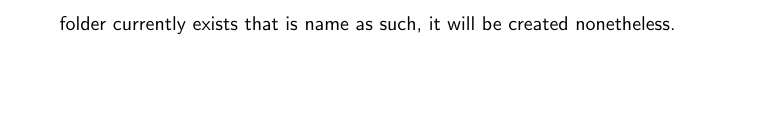
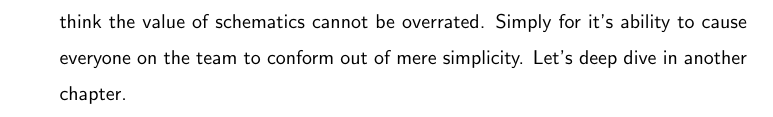
Before and after one commit to razroo/angular-content, a LaTeX document (main.tex, which reads schematics/schematics.tex): part of page 135 of 135 before the commit and part of page 136 of 136 after it, cut at the place of the change, the shorter picture padded with empty space. Compiled offline with pdfLaTeX.

Commit message:
Finish up chapter on schematics. Create a chapter on schematics deep dive.

```diff
--- a/schematics/schematics.tex
+++ b/schematics/schematics.tex
@@ -108,4 +108,6 @@ important to keep in mind two things. In any git setting a folder is only
 committed if it contains a file. In addition, within the Angular schematics
 it follows the same general guideline. Wherein, by choosing a file to be in a
 particular file path. If no folder currently exists that is name as such, it
-will be created nonetheless.
+will be created nonetheless. I really think the value of schematics cannot be
+overrated. Simply for it's ability to cause everyone on the team to conform out
+of mere simplicity. Let's deep dive in another chapter.
```
Also changed, not shown: schematics/schematics-deep-dive/schematics-deep-dive.tex (added).
